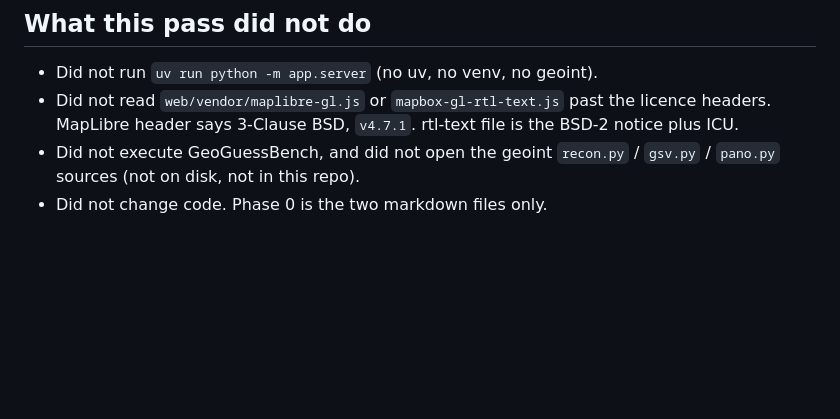
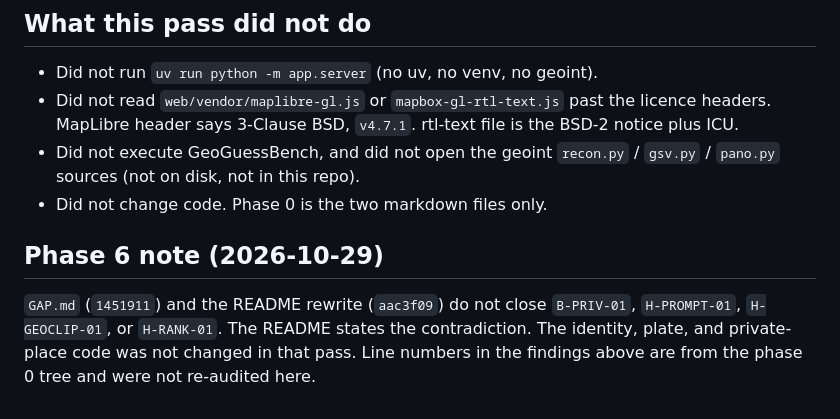
Before and after one commit to kenshln47/SAQR, a Markdown page: AUDIT.md, the part around the change. Rendered like a GitHub page; blank space fills up the shorter version.

```diff
--- a/AUDIT.md
+++ b/AUDIT.md
@@ -279,3 +279,7 @@ Closed in `dda66a8`. The policy is `default-src 'self'`, with a blob worker, was
 - Did not read `web/vendor/maplibre-gl.js` or `mapbox-gl-rtl-text.js` past the licence headers. MapLibre header says 3-Clause BSD, `v4.7.1`. rtl-text file is the BSD-2 notice plus ICU.
 - Did not execute GeoGuessBench, and did not open the geoint `recon.py` / `gsv.py` / `pano.py` sources (not on disk, not in this repo).
 - Did not change code. Phase 0 is the two markdown files only.
+
+## Phase 6 note (2026-10-29)
+
+`GAP.md` (`1451911`) and the README rewrite (`aac3f09`) do not close `B-PRIV-01`, `H-PROMPT-01`, `H-GEOCLIP-01`, or `H-RANK-01`. The README states the contradiction. The identity, plate, and private-place code was not changed in that pass. Line numbers in the findings above are from the phase 0 tree and were not re-audited here.
```
Also changed, not shown: PLAN.md (+10 -1 lines).
